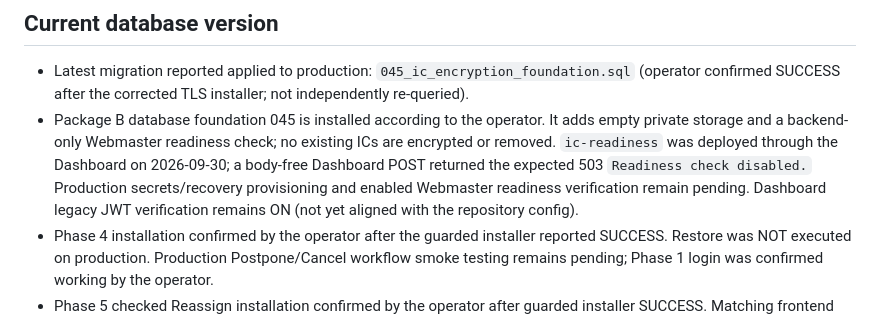
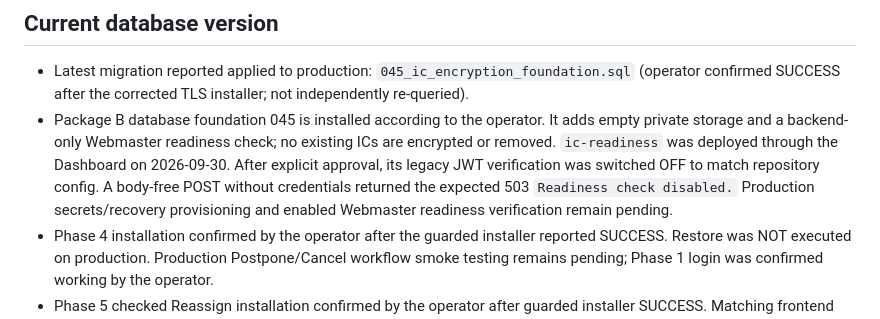
Before and after one commit to Nazmiadnan92/ORL-System, a Markdown page: supabase/README.md, the part around the change. Drawn GitHub-style.

Commit message:
Record approved readiness gateway configuration

```diff
--- a/supabase/README.md
+++ b/supabase/README.md
@@ -5,7 +5,7 @@ This directory contains the PostgreSQL migrations used by the ORL OT Management
 ## Current database version
 
 - Latest migration reported applied to production: `045_ic_encryption_foundation.sql` (operator confirmed SUCCESS after the corrected TLS installer; not independently re-queried).
-- Package B database foundation 045 is installed according to the operator. It adds empty private storage and a backend-only Webmaster readiness check; no existing ICs are encrypted or removed. `ic-readiness` was deployed through the Dashboard on 2026-09-30; a body-free Dashboard POST returned the expected 503 `Readiness check disabled.` Production secrets/recovery provisioning and enabled Webmaster readiness verification remain pending. Dashboard legacy JWT verification remains ON (not yet aligned with the repository config).
+- Package B database foundation 045 is installed according to the operator. It adds empty private storage and a backend-only Webmaster readiness check; no existing ICs are encrypted or removed. `ic-readiness` was deployed through the Dashboard on 2026-09-30. After explicit approval, its legacy JWT verification was switched OFF to match repository config. A body-free POST without credentials returned the expected 503 `Readiness check disabled.` Production secrets/recovery provisioning and enabled Webmaster readiness verification remain pending.
 - Phase 4 installation confirmed by the operator after the guarded installer reported SUCCESS. Restore was NOT executed on production. Production Postpone/Cancel workflow smoke testing remains pending; Phase 1 login was confirmed working by the operator.
 - Phase 5 checked Reassign installation confirmed by the operator after guarded installer SUCCESS. Matching frontend uses cache version 049; live Reassign smoke testing remains pending.
 - Phase 6 migration 035 installation confirmed by the operator after guarded installer SUCCESS. Matching frontend uses cache version 050. Live Cancel/deletion approval smoke testing remains pending; no real-patient cancellation was performed for testing.
```
Also changed, not shown: security/ic-package-b-verification.md (+4 -2 lines), security/ic-protection-package-b.md (+5 -5 lines).
